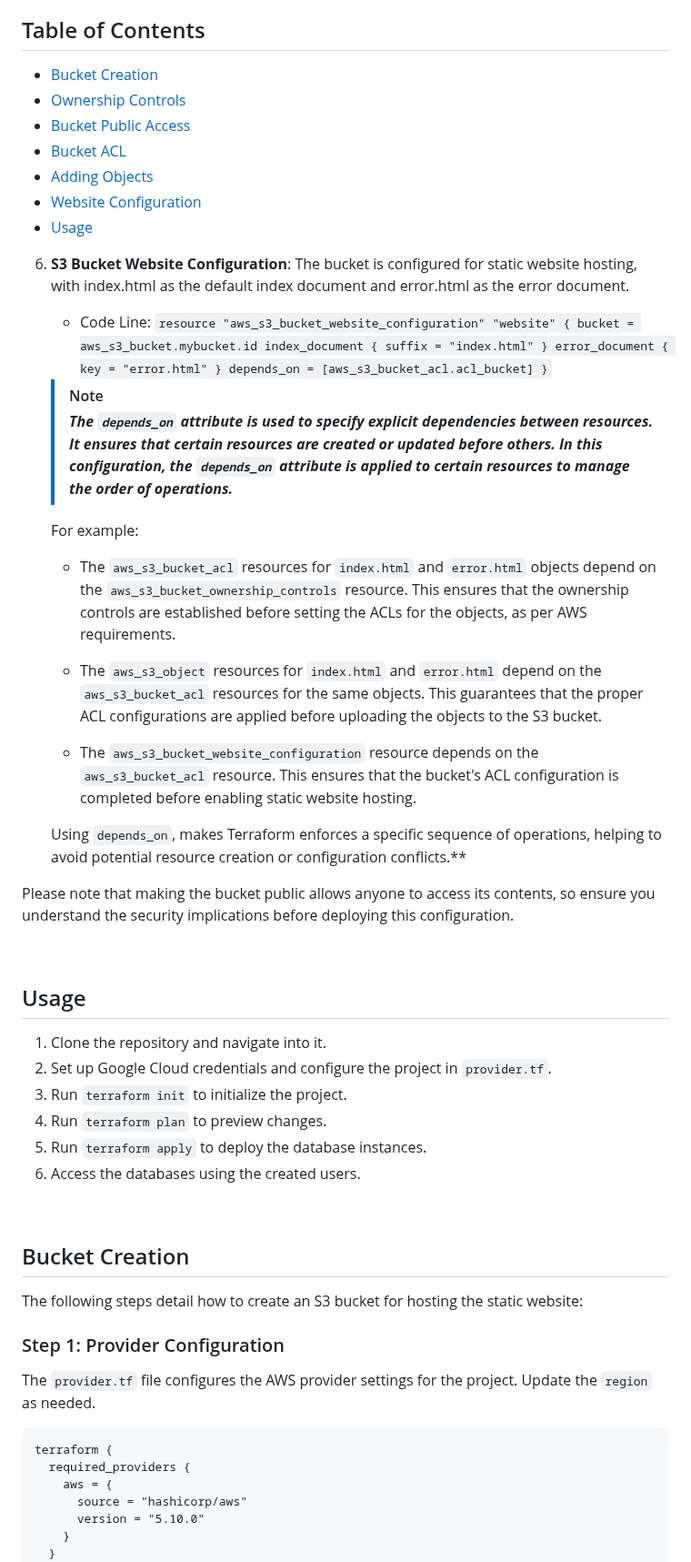
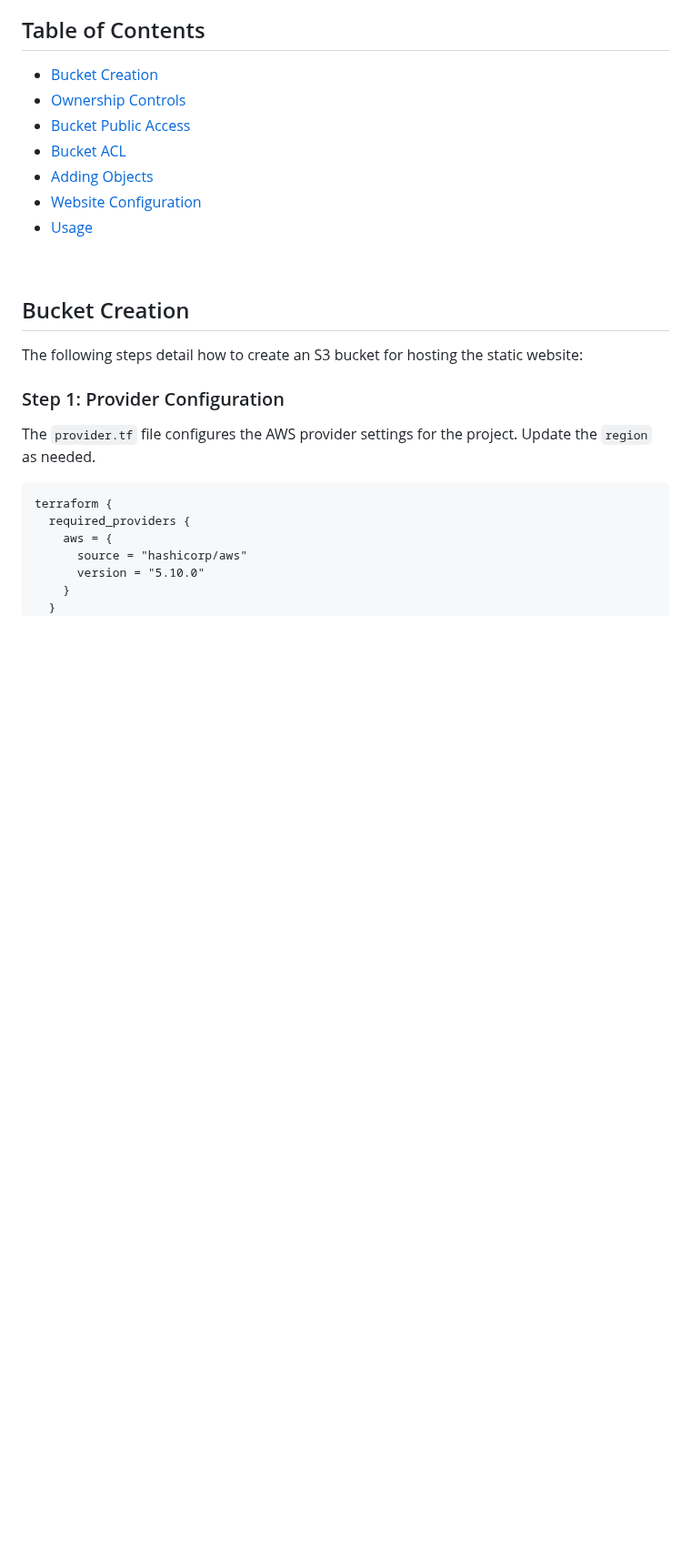
Before and after one commit to faraguti/Terraform-Website-S3, a Markdown page: README.md, the part around one of its changes. Shown at 91% size. Drawn GitHub-style; blank space fills up the shorter version.

```diff
--- a/README.md
+++ b/README.md
@@ -16,47 +16,7 @@ This project demonstrates how to create and deploy a static website using Amazon
 - [Website Configuration](#website-configuration)
 - [Usage](#usage)
 
-
-
-
-
-6. **S3 Bucket Website Configuration**: The bucket is configured for static website hosting, with index.html as the default index document and error.html as the error document.
-   - Code Line: `resource "aws_s3_bucket_website_configuration" "website" { bucket = aws_s3_bucket.mybucket.id index_document { suffix = "index.html" } error_document { key = "error.html" } depends_on = [aws_s3_bucket_acl.acl_bucket] }`
-      <br></br>
-
-   > [!NOTE]
-   > ***The `depends_on` attribute is used to specify explicit dependencies between resources. It ensures that certain resources are created or updated before others. In this configuration, the `depends_on` attribute is applied to certain resources to manage the order of operations.***
-
-   For example:
-   - The `aws_s3_bucket_acl` resources for `index.html` and `error.html` objects depend on the `aws_s3_bucket_ownership_controls` resource. This ensures that the ownership controls are established before setting the ACLs for the objects, as per AWS requirements.
-
-   - The `aws_s3_object` resources for `index.html` and `error.html` depend on the `aws_s3_bucket_acl` resources for the same objects. This guarantees that the proper ACL configurations are applied before uploading the objects to the S3 bucket.
-
-   - The `aws_s3_bucket_website_configuration` resource depends on the `aws_s3_bucket_acl` resource. This ensures that the bucket's ACL configuration is completed before enabling static website hosting.
-
-   Using `depends_on`, makes Terraform enforces a specific sequence of operations, helping to avoid potential resource creation or configuration conflicts.**
-
-Please note that making the bucket public allows anyone to access its contents, so ensure you understand the security implications before deploying this configuration.
-
 <br></br>
-## Usage
-
-1. Clone the repository and navigate into it.
-2. Set up Google Cloud credentials and configure the project in `provider.tf`.
-3. Run `terraform init` to initialize the project.
-4. Run `terraform plan` to preview changes.
-5. Run `terraform apply` to deploy the database instances.
-6. Access the databases using the created users.
-
-
-
-
-
-
-
-
-<br></br>
-
 ## Bucket Creation
 
 The following steps detail how to create an S3 bucket for hosting the static website:
```
Also changed, not shown: other parts of README.md (+24 -0 lines).
